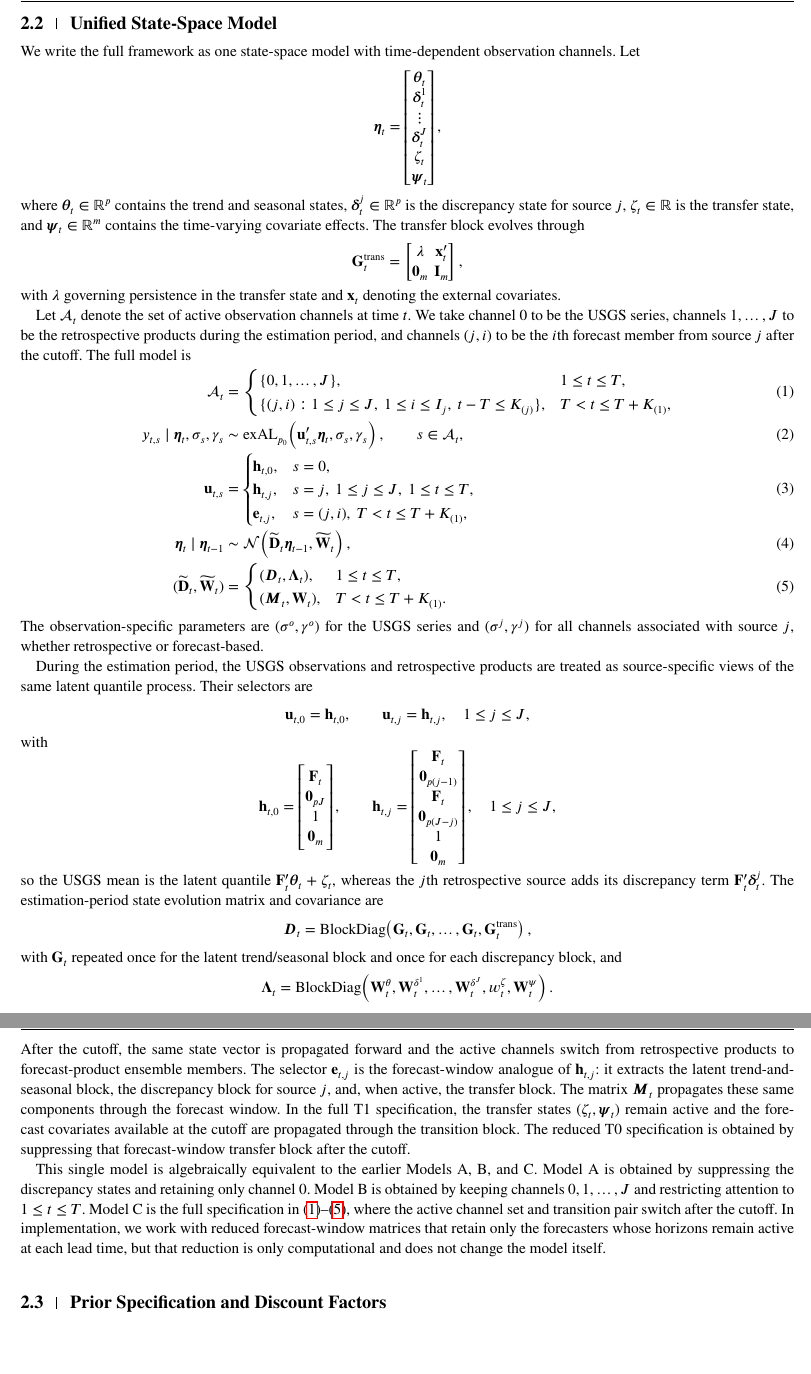
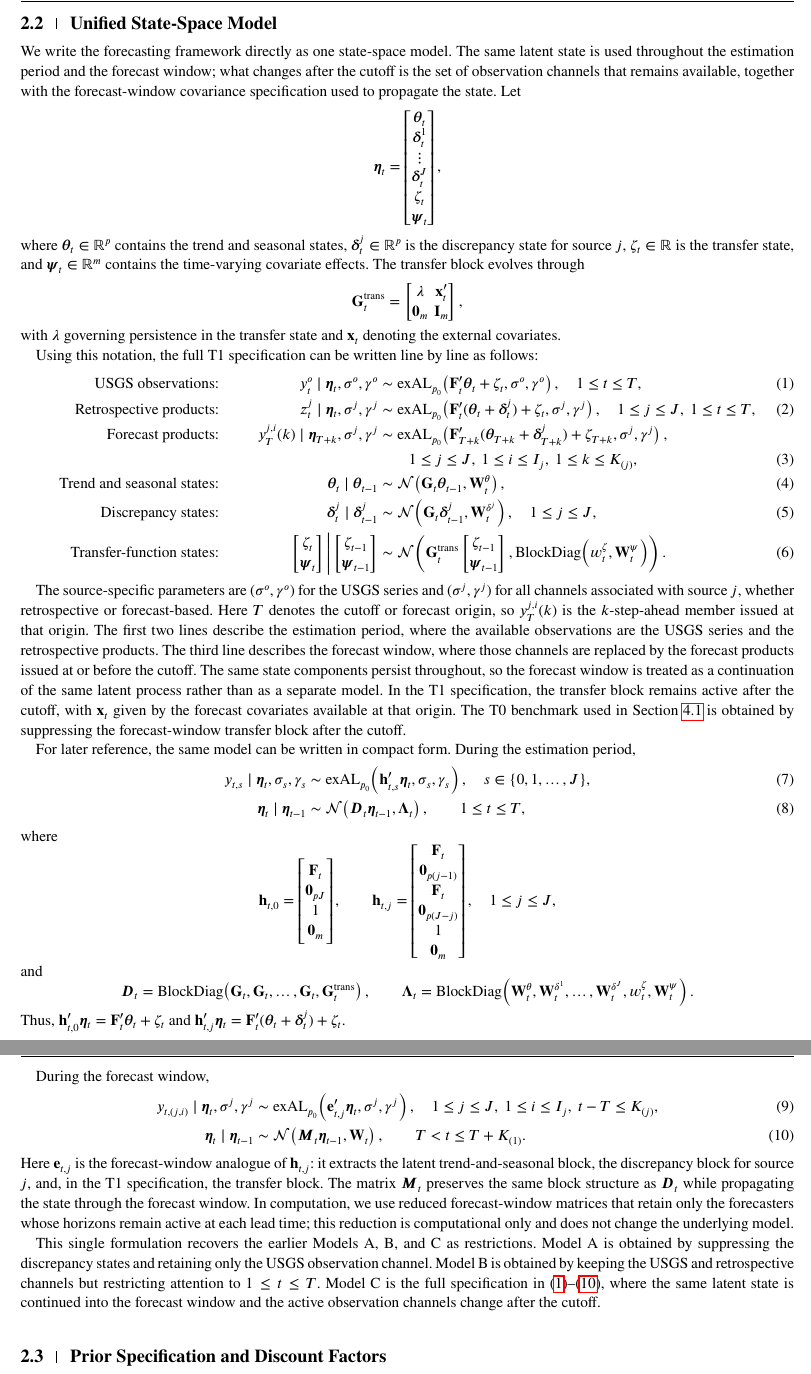
Before and after one commit to AntonioAPDL/Evironmetrics---REVISED-DOC-2, a LaTeX thesis (wileyNJD-APA.tex): two parts of pages 3 and 4 of 25, joined at a grey line, cut so that both start at the same text, the shorter picture padded with empty space. Compiled offline with pdfLaTeX; a LaTeX package or settings file that is missing is left out; a missing bibliography style is replaced by a similar one.

Commit message:
Improve unified model exposition

```diff
--- a/wileyNJD-APA.tex
+++ b/wileyNJD-APA.tex
@@ -83,7 +83,7 @@ The use of the Asymmetric Laplace (AL) distribution for quantile inference withi
 \subsection{Unified State-Space Model}
 \label{subsec:fullmodel}
 
-We write the full framework as one state-space model with time-dependent observation channels. Let
+We write the forecasting framework directly as one state-space model. The same latent state is used throughout the estimation period and the forecast window; what changes after the cutoff is the set of observation channels that remains available, together with the forecast-window covariance specification used to propagate the state. Let
 \[
 \boldsymbol{\eta}_t =
 \begin{bmatrix}
@@ -105,46 +105,66 @@ where \(\boldsymbol{\theta}_t \in \mathbb{R}^p\) contains the trend and seasonal
 \]
 with \(\lambda\) governing persistence in the transfer state and \(\mathbf{x}_t\) denoting the external covariates.
 
-Let \(\mathcal{A}_t\) denote the set of active observation channels at time \(t\). We take channel \(0\) to be the USGS series, channels \(1,\ldots,J\) to be the retrospective products during the estimation period, and channels \((j,i)\) to be the \(i\)th forecast member from source \(j\) after the cutoff. The full model is
+Using this notation, the full T1 specification can be written line by line as follows:
 \begin{align}
-\mathcal{A}_t &=
-\begin{cases}
-\{0,1,\ldots,J\}, & 1 \le t \le T,\\
-\{(j,i): 1 \le j \le J,\ 1 \le i \le I_j,\ t-T \le K_{(j)}\}, & T < t \le T+K_{(1)},
-\end{cases}
-\label{eq:activechannels}
+\text{USGS observations:}&&
+y_t^o \mid \boldsymbol{\eta}_t, \sigma^o, \gamma^o
+&\sim \text{exAL}_{p_0}\!\left(\mathbf{F}_t' \boldsymbol{\theta}_t + \zeta_t, \sigma^o, \gamma^o\right),
+\quad 1 \le t \le T, \label{eq:unified_usgs}
 \\
+\text{Retrospective products:}&&
+z_t^j \mid \boldsymbol{\eta}_t, \sigma^j, \gamma^j
+&\sim \text{exAL}_{p_0}\!\left(\mathbf{F}_t'(\boldsymbol{\theta}_t + \boldsymbol{\delta}_t^j) + \zeta_t, \sigma^j, \gamma^j\right),
+\quad 1 \le j \le J,\ 1 \le t \le T, \label{eq:unified_retro}
+\\
+\text{Forecast products:}&&
+y_T^{j,i}(k) \mid \boldsymbol{\eta}_{T+k}, \sigma^j, \gamma^j
+&\sim \text{exAL}_{p_0}\!\left(\mathbf{F}_{T+k}'(\boldsymbol{\theta}_{T+k} + \boldsymbol{\delta}_{T+k}^j) + \zeta_{T+k}, \sigma^j, \gamma^j\right), \nonumber\\
+&&&
+\qquad 1 \le j \le J,\ 1 \le i \le I_j,\ 1 \le k \le K_{(j)}, \label{eq:unified_forecast}
+\\
+\text{Trend and seasonal states:}&&
+\boldsymbol{\theta}_t \mid \boldsymbol{\theta}_{t-1}
+&\sim \mathcal{N}\!\left(\mathbf{G}_t \boldsymbol{\theta}_{t-1}, \mathbf{W}_t^\theta\right), \label{eq:unified_theta}
+\\
+\text{Discrepancy states:}&&
+\boldsymbol{\delta}_t^j \mid \boldsymbol{\delta}_{t-1}^j
+&\sim \mathcal{N}\!\left(\mathbf{G}_t \boldsymbol{\delta}_{t-1}^j, \mathbf{W}_t^{\delta^j}\right),
+\quad 1 \le j \le J, \label{eq:unified_delta}
+\\
+\text{Transfer-function states:}&&
+\begin{bmatrix}
+\zeta_t \\
+\boldsymbol{\psi}_t
+\end{bmatrix}
+\Bigg|
+\begin{bmatrix}
+\zeta_{t-1} \\
+\boldsymbol{\psi}_{t-1}
+\end{bmatrix}
+&\sim \mathcal{N}\!\left(
+\mathbf{G}^{\text{trans}}_t
+\begin{bmatrix}
+\zeta_{t-1} \\
+\boldsymbol{\psi}_{t-1}
+\end{bmatrix},
+\text{BlockDiag}\!\left(w_t^\zeta, \mathbf{W}_t^\psi\right)
+\right). \label{eq:unified_transfer}
+\end{align}
+
+The source-specific parameters are \((\sigma^o,\gamma^o)\) for the USGS series and \((\sigma^j,\gamma^j)\) for all channels associated with source \(j\), whether retrospective or forecast-based. Here \(T\) denotes the cutoff or forecast origin, so \(y_T^{j,i}(k)\) is the \(k\)-step-ahead member issued at that origin. The first two lines describe the estimation period, where the available observations are the USGS series and the retrospective products. The third line describes the forecast window, where those channels are replaced by the forecast products issued at or before the cutoff. The same state components persist throughout, so the forecast window is treated as a continuation of the same latent process rather than as a separate model. In the T1 specification, the transfer block remains active after the cutoff, with \(\mathbf{x}_t\) given by the forecast covariates available at that origin. The T0 benchmark used in Section~\ref{subsec:benchmarkresults} is obtained by suppressing the forecast-window transfer block after the cutoff.
+
+For later reference, the same model can be written in compact form. During the estimation period,
+\begin{align}
 y_{t,s} \mid \boldsymbol{\eta}_t, \sigma_s, \gamma_s
-&\sim \text{exAL}_{p_0}\!\left(\mathbf{u}_{t,s}' \boldsymbol{\eta}_t, \sigma_s, \gamma_s\right),
-\qquad s \in \mathcal{A}_t,
-\label{eq:fullobs}
-\\
-\mathbf{u}_{t,s} &=
-\begin{cases}
-\mathbf{h}_{t,0}, & s = 0,\\
-\mathbf{h}_{t,j}, & s = j,\ 1 \le j \le J,\ 1 \le t \le T,\\
-\mathbf{e}_{t,j}, & s = (j,i),\ T < t \le T+K_{(1)},
-\end{cases}
-\label{eq:fullselector}
+&\sim \text{exAL}_{p_0}\!\left(\mathbf{h}_{t,s}' \boldsymbol{\eta}_t, \sigma_s, \gamma_s\right),
+\quad s \in \{0,1,\ldots,J\}, \label{eq:compact_est_obs}
 \\
 \boldsymbol{\eta}_t \mid \boldsymbol{\eta}_{t-1}
-&\sim \mathcal{N}\!\left(\widetilde{\mathbf{D}}_t \boldsymbol{\eta}_{t-1}, \widetilde{\mathbf{W}}_t\right),
-\label{eq:fullstate}
-\\
-(\widetilde{\mathbf{D}}_t,\widetilde{\mathbf{W}}_t) &=
-\begin{cases}
-(\boldsymbol{D}_t,\boldsymbol{\Lambda}_t), & 1 \le t \le T,\\
-(\boldsymbol{M}_t,\mathbf{W}_t), & T < t \le T+K_{(1)}.
-\end{cases}
-\label{eq:fulltransition}
+&\sim \mathcal{N}\!\left(\boldsymbol{D}_t \boldsymbol{\eta}_{t-1}, \boldsymbol{\Lambda}_t\right),
+\qquad 1 \le t \le T, \label{eq:compact_est_state}
 \end{align}
-The observation-specific parameters are \((\sigma^o,\gamma^o)\) for the USGS series and \((\sigma^j,\gamma^j)\) for all channels associated with source \(j\), whether retrospective or forecast-based.
-
-During the estimation period, the USGS observations and retrospective products are treated as source-specific views of the same latent quantile process. Their selectors are
-\[
-\mathbf{u}_{t,0} = \mathbf{h}_{t,0}, \qquad \mathbf{u}_{t,j} = \mathbf{h}_{t,j}, \quad 1 \le j \le J,
-\]
-with
+where
 \[
 \mathbf{h}_{t,0} =
 \begin{bmatrix}
@@ -165,17 +185,26 @@ with
 \end{bmatrix},
 \quad 1 \le j \le J,
 \]
-so the USGS mean is the latent quantile \(\mathbf{F}_t' \boldsymbol{\theta}_t + \zeta_t\), whereas the \(j\)th retrospective source adds its discrepancy term \(\mathbf{F}_t' \boldsymbol{\delta}_t^j\). The estimation-period state evolution matrix and covariance are
+and
 \[
-\boldsymbol{D}_t = \text{BlockDiag}\!\left(\mathbf{G}_t, \mathbf{G}_t, \ldots, \mathbf{G}_t, \mathbf{G}^{\text{trans}}_t\right),
-\]
-with \(\mathbf{G}_t\) repeated once for the latent trend/seasonal block and once for each discrepancy block, and
-\[
+\boldsymbol{D}_t = \text{BlockDiag}\!\left(\mathbf{G}_t, \mathbf{G}_t, \ldots, \mathbf{G}_t, \mathbf{G}^{\text{trans}}_t\right), \qquad
 \boldsymbol{\Lambda}_t = \text{BlockDiag}\!\left(\mathbf{W}^{\theta}_t, \mathbf{W}^{\delta^1}_t, \ldots, \mathbf{W}^{\delta^J}_t, w_t^{\zeta}, \mathbf{W}^{\psi}_t\right).
 \]
-After the cutoff, the same state vector is propagated forward and the active channels switch from retrospective products to forecast-product ensemble members. The selector \(\mathbf{e}_{t,j}\) is the forecast-window analogue of \(\mathbf{h}_{t,j}\): it extracts the latent trend-and-seasonal block, the discrepancy block for source \(j\), and, when active, the transfer block. The matrix \(\boldsymbol{M}_t\) propagates these same components through the forecast window. In the full T1 specification, the transfer states \((\zeta_t,\boldsymbol{\psi}_t)\) remain active and the forecast covariates available at the cutoff are propagated through the transition block. The reduced T0 specification is obtained by suppressing that forecast-window transfer block after the cutoff.
+Thus, \(\mathbf{h}_{t,0}' \boldsymbol{\eta}_t = \mathbf{F}_t' \boldsymbol{\theta}_t + \zeta_t\) and \(\mathbf{h}_{t,j}' \boldsymbol{\eta}_t = \mathbf{F}_t'(\boldsymbol{\theta}_t + \boldsymbol{\delta}_t^j) + \zeta_t\).
 
-This single model is algebraically equivalent to the earlier Models A, B, and C. Model A is obtained by suppressing the discrepancy states and retaining only channel \(0\). Model B is obtained by keeping channels \(0,1,\ldots,J\) and restricting attention to \(1 \le t \le T\). Model C is the full specification in \eqref{eq:activechannels}--\eqref{eq:fulltransition}, where the active channel set and transition pair switch after the cutoff. In implementation, we work with reduced forecast-window matrices that retain only the forecasters whose horizons remain active at each lead time, but that reduction is only computational and does not change the model itself.
+During the forecast window,
+\begin{align}
+y_{t,(j,i)} \mid \boldsymbol{\eta}_t, \sigma^j, \gamma^j
+&\sim \text{exAL}_{p_0}\!\left(\mathbf{e}_{t,j}' \boldsymbol{\eta}_t, \sigma^j, \gamma^j\right),
+\quad 1 \le j \le J,\ 1 \le i \le I_j,\ t-T \le K_{(j)}, \label{eq:compact_fc_obs}
+\\
+\boldsymbol{\eta}_t \mid \boldsymbol{\eta}_{t-1}
+&\sim \mathcal{N}\!\left(\boldsymbol{M}_t \boldsymbol{\eta}_{t-1}, \mathbf{W}_t\right),
+\qquad T < t \le T + K_{(1)}. \label{eq:compact_fc_state}
+\end{align}
+Here \(\mathbf{e}_{t,j}\) is the forecast-window analogue of \(\mathbf{h}_{t,j}\): it extracts the latent trend-and-seasonal block, the discrepancy block for source \(j\), and, in the T1 specification, the transfer block. The matrix \(\boldsymbol{M}_t\) preserves the same block structure as \(\boldsymbol{D}_t\) while propagating the state through the forecast window. In computation, we use reduced forecast-window matrices that retain only the forecasters whose horizons remain active at each lead time; this reduction is computational only and does not change the underlying model.
+
+This single formulation recovers the earlier Models A, B, and C as restrictions. Model A is obtained by suppressing the discrepancy states and retaining only the USGS observation channel. Model B is obtained by keeping the USGS and retrospective channels but restricting attention to \(1 \le t \le T\). Model C is the full specification in \eqref{eq:unified_usgs}--\eqref{eq:compact_fc_state}, where the same latent state is continued into the forecast window and the active observation channels change after the cutoff.
 
 \subsection{Prior Specification and Discount Factors}
 \label{subsec:prioranddisc}
```
Also changed, not shown: MANUSCRIPT_REVISION_CHECKLIST.md (+1 -1 lines), wileyNJD-APA.tex (2 more changed lines).
